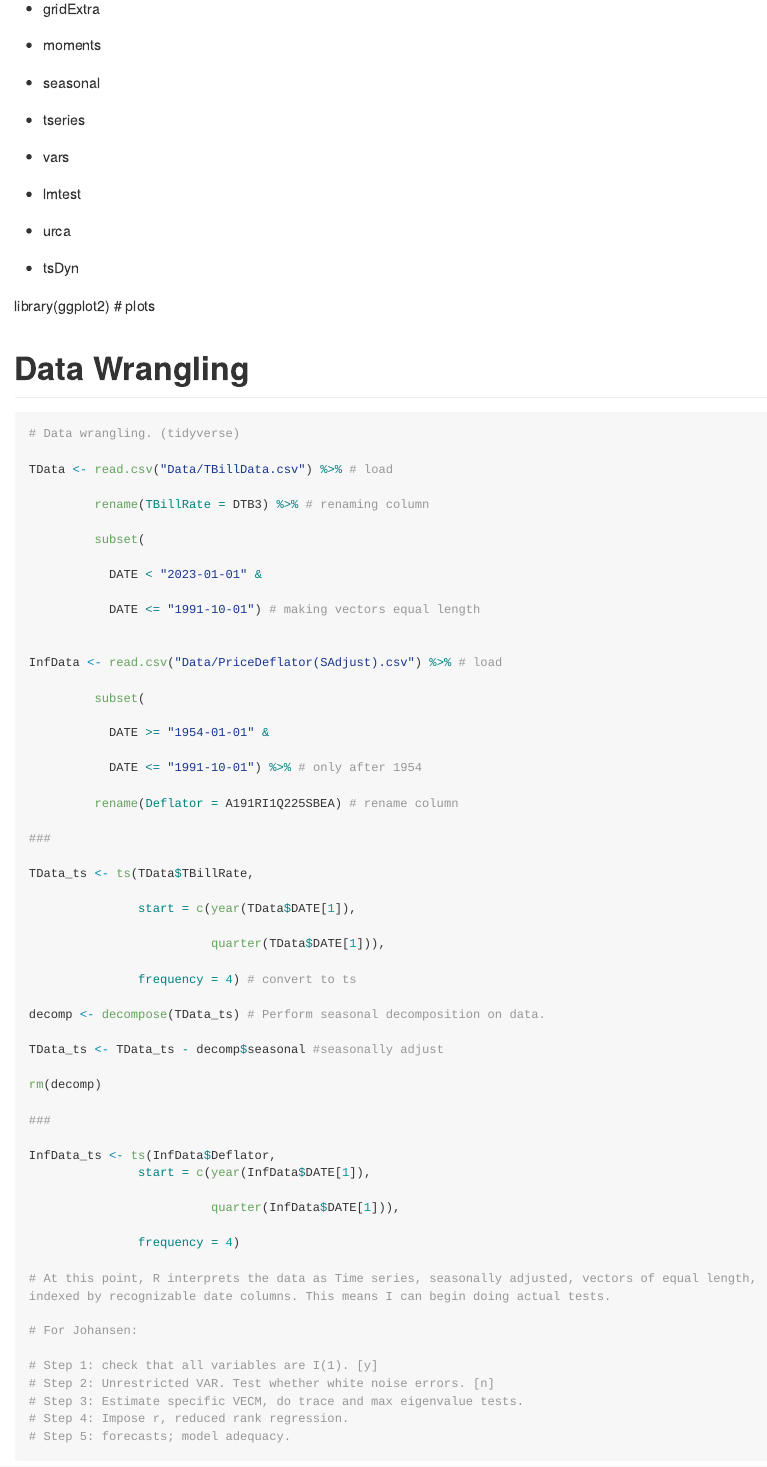
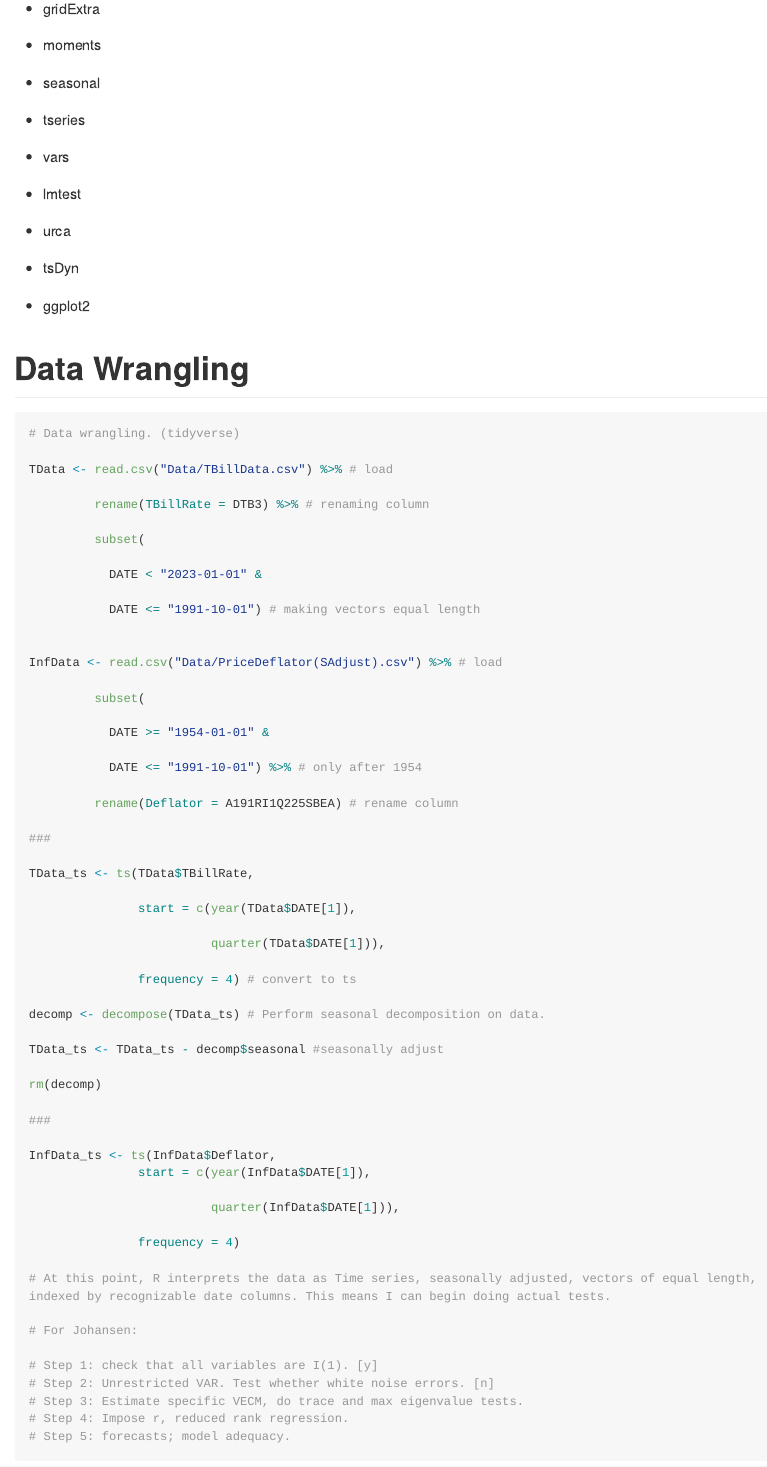
Before and after one commit to RonanMitchell/VECM-Procedure, an R Markdown document (README.Rmd): the page in a window 1100 px wide, from 240 px down. Rendered offline with R 4.5, knitr and Pandoc, with nearby package versions; code that draws random numbers runs with fixed seeds of ours; some code elsewhere in the file could not run offline; long lines of code are wrapped.

Commit message:
Final Final

```diff
--- a/README.Rmd
+++ b/README.Rmd
@@ -53,8 +53,7 @@ library(ggplot2) # plots
 * lmtest
 * urca
 * tsDyn
-
-library(ggplot2) # plots
+* ggplot2
 
 # Data Wrangling
 
```
